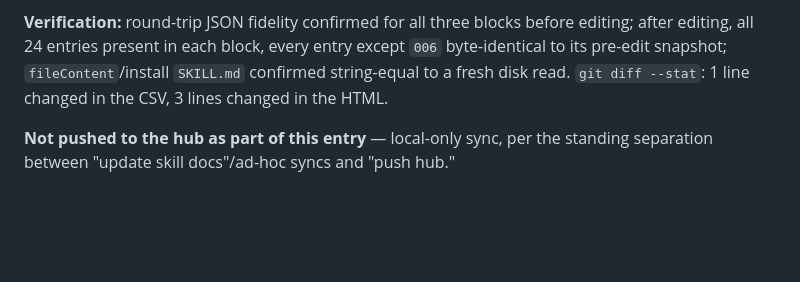
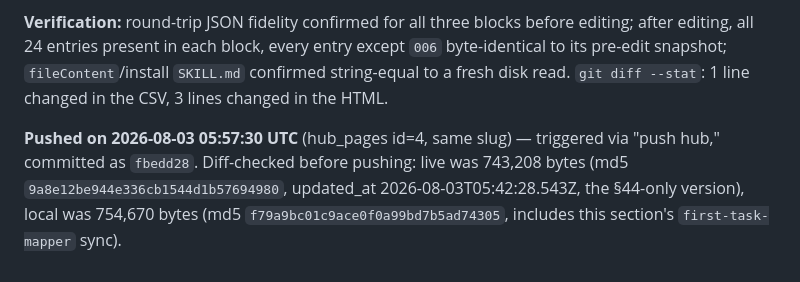
Before and after one commit to sebaperiesdigit-create/Peries-Skills-Master, a Markdown page: output/skill-documentation/skill-documentation-review-notes.md, the part around the change. GitHub-like rendering; blank space fills up the shorter version.

Commit message:
Log hub push of catalog section 45
Co-Authored-By: Claude Sonnet 5 <noreply@anthropic.com>

```diff
--- a/output/skill-documentation/skill-documentation-review-notes.md
+++ b/output/skill-documentation/skill-documentation-review-notes.md
@@ -498,4 +498,4 @@ Updated in `skill-documentation-table-v5.html`: `skill-files-data['001'].fileCon
 
 **Verification:** round-trip JSON fidelity confirmed for all three blocks before editing; after editing, all 24 entries present in each block, every entry except `006` byte-identical to its pre-edit snapshot; `fileContent`/install `SKILL.md` confirmed string-equal to a fresh disk read. `git diff --stat`: 1 line changed in the CSV, 3 lines changed in the HTML.
 
-**Not pushed to the hub as part of this entry** — local-only sync, per the standing separation between "update skill docs"/ad-hoc syncs and "push hub."
+**Pushed on 2026-08-03 05:57:30 UTC** (hub_pages id=4, same slug) — triggered via "push hub," committed as `fbedd28`. Diff-checked before pushing: live was 743,208 bytes (md5 `9a8e12be944e336cb1544d1b57694980`, updated_at 2026-08-03T05:42:28.543Z, the §44-only version), local was 754,670 bytes (md5 `f79a9bc01c9ace0f0a99bd7b5ad74305`, includes this section's `first-task-mapper` sync).
```
